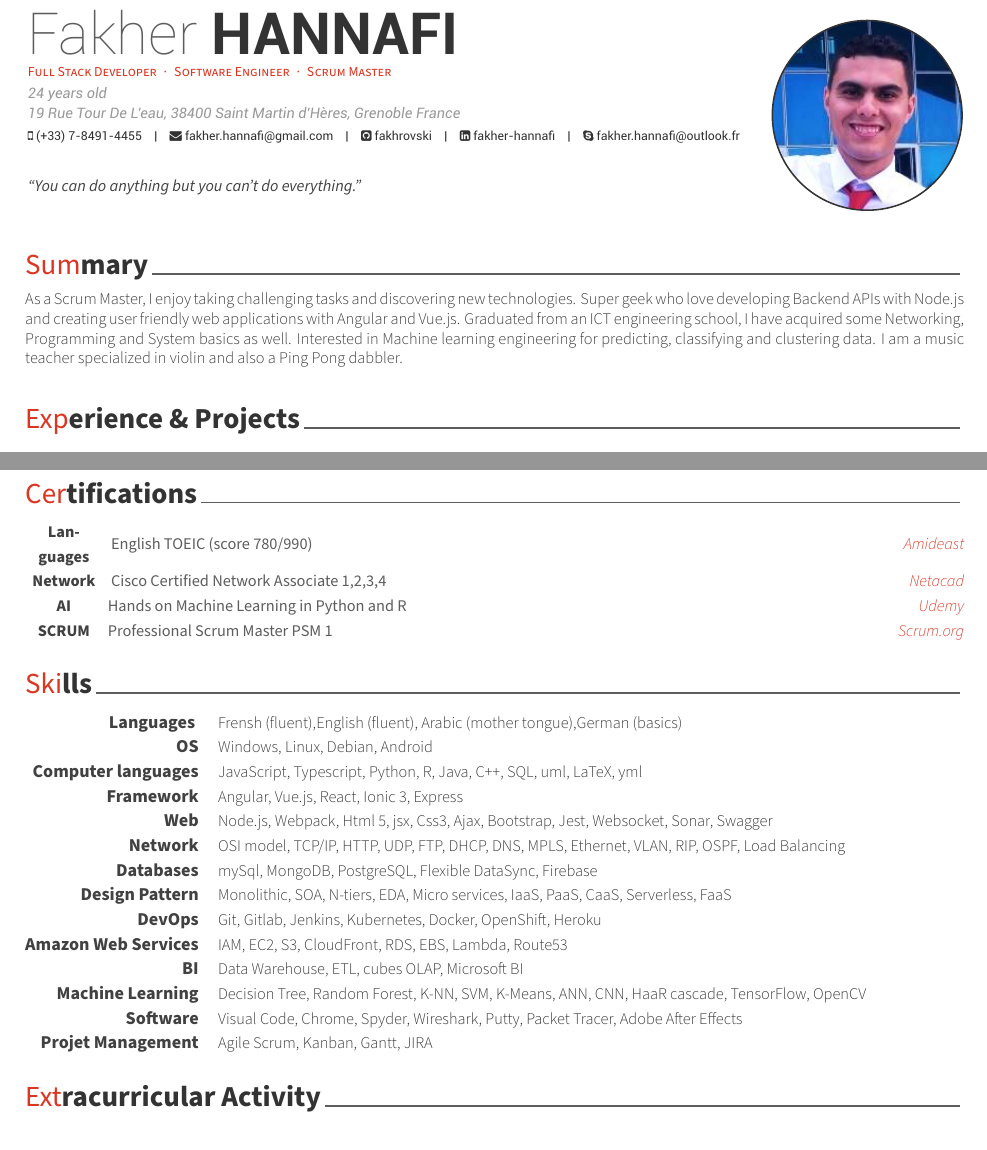
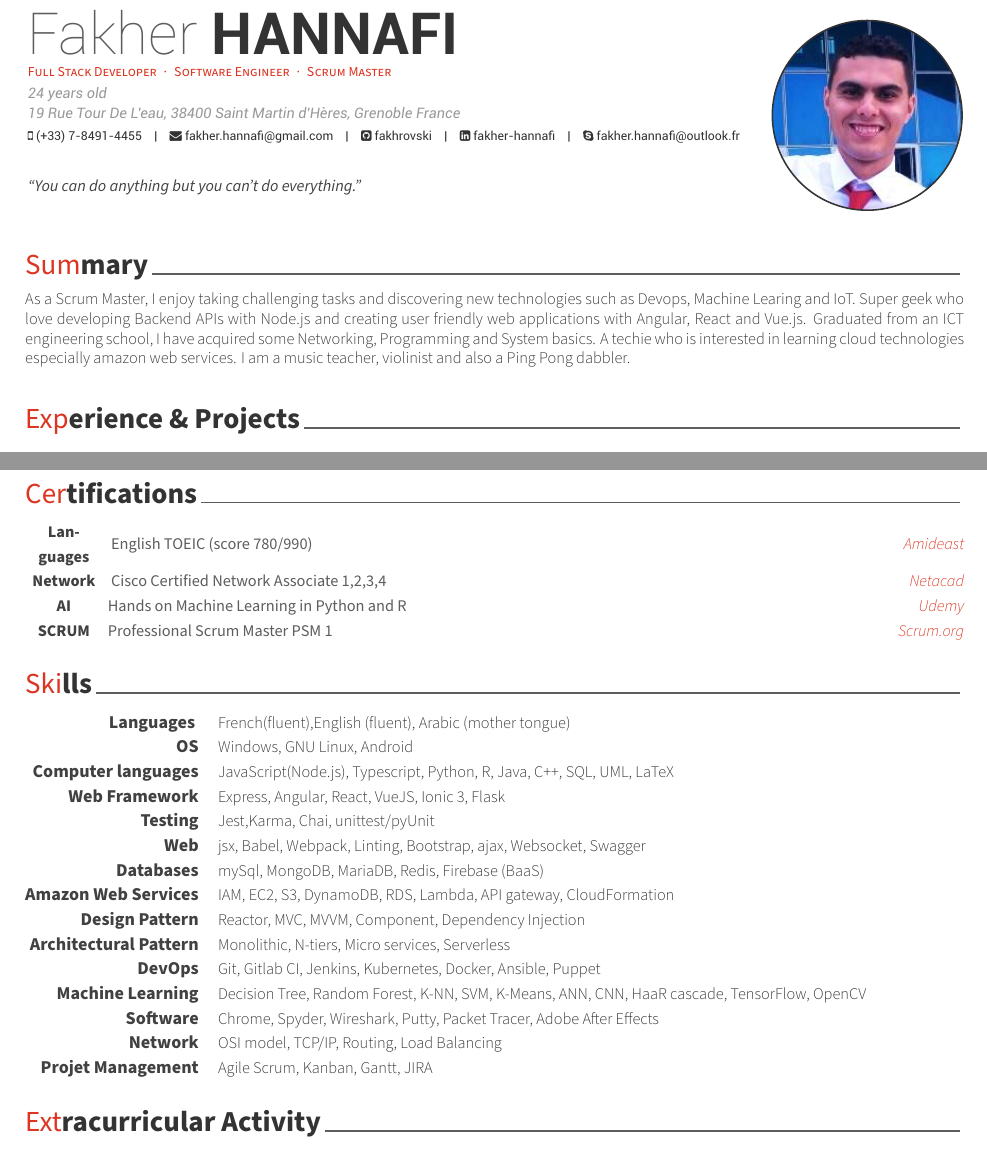
Before and after one commit to fakherhannafi/myLatexResume, a LaTeX CV (cv_eng.tex, which reads resume/skills.tex, resume/summary.tex): two parts of pages 1 and 2 of 2, joined at a grey line, cut so that both start at the same text. Compiled offline with XeLaTeX.

Commit message:
separate "patterns" title in skills part

```diff
--- a/resume/skills.tex
+++ b/resume/skills.tex
@@ -11,58 +11,56 @@
 %---------------------------------------------------------
   \cvskill
     {Languages } % Category
-    {Frensh  (fluent),English (fluent), Arabic (mother tongue),German (basics)} % Skills
+    {French(fluent),English (fluent), Arabic (mother tongue)} % Skills
 %---------------------------------------------------------
   \cvskill
     {OS} % Category
-    {Windows, Linux, Debian, Android} % Skills
+    {Windows, GNU Linux, Android} % Skills
 %---------------------------------------------------------
   \cvskill
     {Computer languages} % Category
-    {JavaScript, Typescript, Python, R, Java, C++, SQL, uml, LaTeX, yml} % Skills
+    {JavaScript(Node.js), Typescript, Python, R, Java, C++, SQL, UML, LaTeX} % Skills
 
 %---------------------------------------------------------
   \cvskill
-    {Framework} % Category
-    {Angular, Vue.js, React, Ionic 3, Express} % Skills
+    {Web Framework} % Category
+    {Express, Angular, React, VueJS, Ionic 3, Flask} % Skills
+
+%---------------------------------------------------------
+  \cvskill
+    {Testing} % Category
+    {Jest,Karma, Chai, unittest/pyUnit  } % Skills
 
 %---------------------------------------------------------
 
   \cvskill
     {Web} % Category
-    {Node.js, Webpack, Html 5, jsx, Css3, Ajax, Bootstrap, Jest, Websocket, Sonar, Swagger} % Skills
+    {jsx, Babel, Webpack, Linting, Bootstrap, ajax, Websocket, Swagger} % Skills
+%---------------------------------------------------------
+
+  \cvskill
+    {Databases} % Category
+    {mySql, MongoDB, MariaDB, Redis, Firebase (BaaS) } % Skills
 
 %---------------------------------------------------------
-
-
-  \cvskill
-    {Network} % Category
-    {OSI model, TCP/IP, HTTP, UDP, FTP, DHCP, DNS, MPLS, Ethernet, VLAN, RIP, OSPF, Load Balancing   } % Skills
-
-%---------------------------------------------------------
-  \cvskill
-    {Databases} % Category
-    {mySql, MongoDB, PostgreSQL, Flexible DataSync, Firebase } % Skills
+\cvskill
+    {Amazon Web Services} % Category
+    {IAM, EC2, S3, DynamoDB, RDS, Lambda, API gateway, CloudFormation } % Skills
 
 %---------------------------------------------------------
   \cvskill
     {Design Pattern} % Category
-    {Monolithic, SOA, N-tiers, EDA, Micro services, IaaS, PaaS, CaaS, Serverless, FaaS } % Skills
+    { Reactor, MVC, MVVM, Component, Dependency Injection  } % Skills
+
+    %---------------------------------------------------------
+  \cvskill
+    {Architectural Pattern} % Category
+    {Monolithic, N-tiers, Micro services, Serverless } % Skills
 
 %---------------------------------------------------------
   \cvskill
     {DevOps} % Category
-    {Git, Gitlab, Jenkins, Kubernetes, Docker, OpenShift, Heroku  } % Skills
-%---------------------------------------------------------
-\cvskill
-    {Amazon Web Services} % Category
-    {IAM, EC2, S3, CloudFront, RDS, EBS, Lambda, Route53 } % Skills
-
-%---------------------------------------------------------
-\cvskill
-    {BI} % Category
-    {Data Warehouse, ETL, cubes OLAP, Microsoft BI } % Skills
-
+    {Git, Gitlab CI, Jenkins, Kubernetes, Docker, Ansible, Puppet } % Skills
 %---------------------------------------------------------
 
 \cvskill
@@ -73,10 +71,13 @@
 
 \cvskill
     {Software} % Category
-    {Visual Code, Chrome, Spyder, Wireshark, Putty, Packet Tracer, Adobe After Effects } % Skills
+    {Chrome, Spyder, Wireshark, Putty, Packet Tracer, Adobe After Effects } % Skills
 
 %---------------------------------------------------------
-
+  \cvskill
+    {Network} % Category
+    {OSI model, TCP/IP, Routing, Load Balancing   } % Skills
+%---------------------------------------------------------
 \cvskill
     {Projet Management} % Category
     {Agile Scrum, Kanban, Gantt, JIRA } % Skills
--- a/resume/summary.tex
+++ b/resume/summary.tex
@@ -10,5 +10,5 @@
 \begin{cvparagraph}\justify
 
 %---------------------------------------------------------
-As a Scrum Master, I enjoy taking challenging tasks and discovering new technologies. Super geek who love developing Backend APIs with Node.js and creating user friendly web applications with Angular and Vue.js. Graduated from an ICT engineering school, I have acquired some Networking, Programming and System basics as well. Interested in Machine learning engineering for predicting, classifying and clustering data. I am a music teacher specialized in violin and also a Ping Pong dabbler.
+As a Scrum Master, I enjoy taking challenging tasks and discovering new technologies such as Devops, Machine Learing and IoT. Super geek who love developing Backend APIs with Node.js and creating user friendly web applications with Angular, React and Vue.js. Graduated from an ICT engineering school, I have acquired some Networking, Programming and System basics. A techie who is interested in learning cloud technologies especially amazon web services. I am a music teacher, violinist and also a Ping Pong dabbler.
 \end{cvparagraph}
```
Also changed, not shown: cv/skills.tex (+8 -3 lines).
